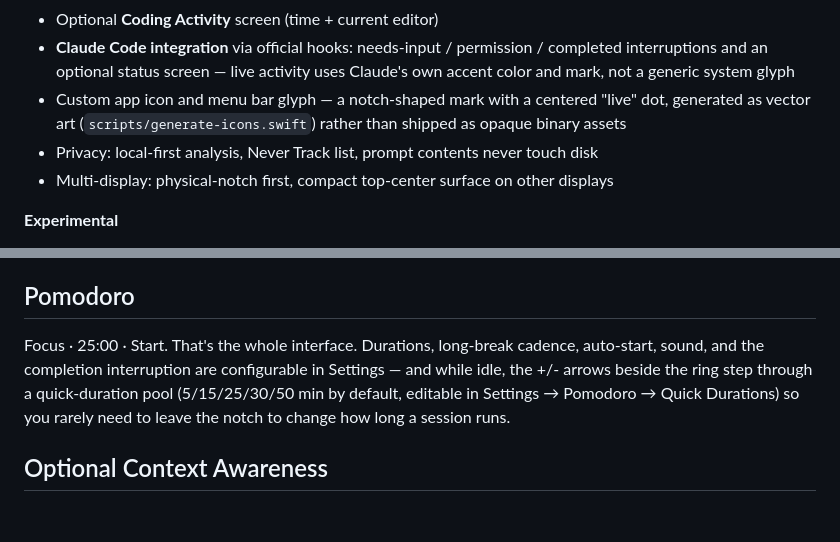
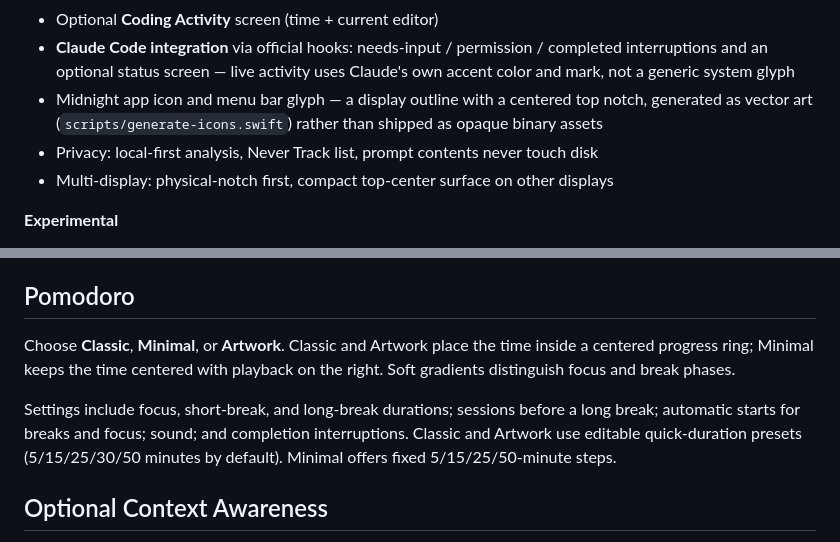
Before and after one commit to AKRISHNASRIKAR/Glance, a Markdown page: README.md, 2 parts joined by grey strips. Drawn GitHub-style; blank space fills up the shorter version.

```diff
--- a/README.md
+++ b/README.md
@@ -59,7 +69,7 @@ More screenshots (Minimal appearance, a Claude Code interruption, the Settings w
 - Optional **Context Awareness** foundation with local history and retention controls
 - Optional **Coding Activity** screen (time + current editor)
 - **Claude Code integration** via official hooks: needs-input / permission / completed interruptions and an optional status screen — live activity uses Claude's own accent color and mark, not a generic system glyph
-- Custom app icon and menu bar glyph — a notch-shaped mark with a centered "live" dot, generated as vector art (`scripts/generate-icons.swift`) rather than shipped as opaque binary assets
+- Midnight app icon and menu bar glyph — a display outline with a centered top notch, generated as vector art (`scripts/generate-icons.swift`) rather than shipped as opaque binary assets
 - Privacy: local-first analysis, Never Track list, prompt contents never touch disk
 - Multi-display: physical-notch first, compact top-center surface on other displays
 
@@ -112,7 +122,9 @@ Supported sources: **Apple Music** and **Spotify** via fully public/documented m
 
 ## Pomodoro
 
-Focus · 25:00 · Start. That's the whole interface. Durations, long-break cadence, auto-start, sound, and the completion interruption are configurable in Settings — and while idle, the +/- arrows beside the ring step through a quick-duration pool (5/15/25/30/50 min by default, editable in Settings → Pomodoro → Quick Durations) so you rarely need to leave the notch to change how long a session runs.
+Choose **Classic**, **Minimal**, or **Artwork**. Classic and Artwork place the time inside a centered progress ring; Minimal keeps the time centered with playback on the right. Soft gradients distinguish focus and break phases.
+
+Settings include focus, short-break, and long-break durations; sessions before a long break; automatic starts for breaks and focus; sound; and completion interruptions. Classic and Artwork use editable quick-duration presets (5/15/25/30/50 minutes by default). Minimal offers fixed 5/15/25/50-minute steps.
 
 ## Optional Context Awareness
 
```
Also changed, not shown: other parts of README.md (+19 -9 lines), assets/screenshots/landing-claude.png (added), assets/screenshots/landing-music.png (added), assets/screenshots/landing-pomodoro.png (added), assets/screenshots/menu-bar-icon.png, 2 other files.
